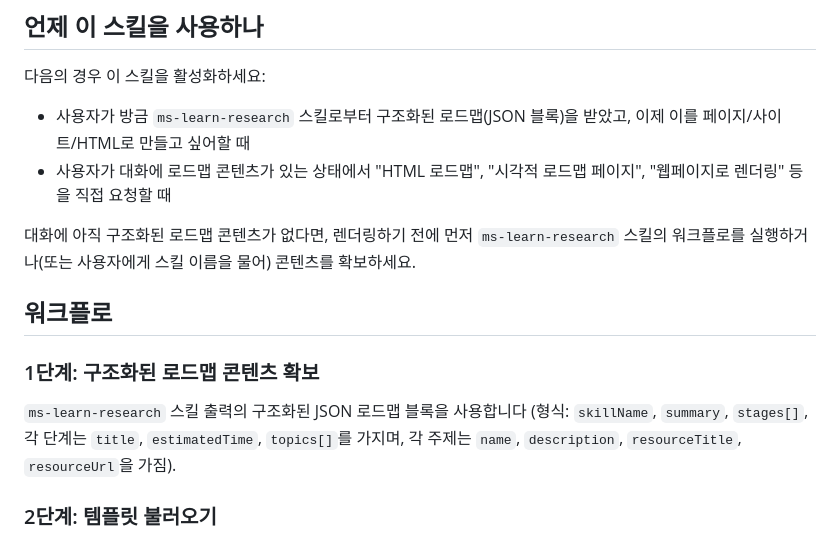
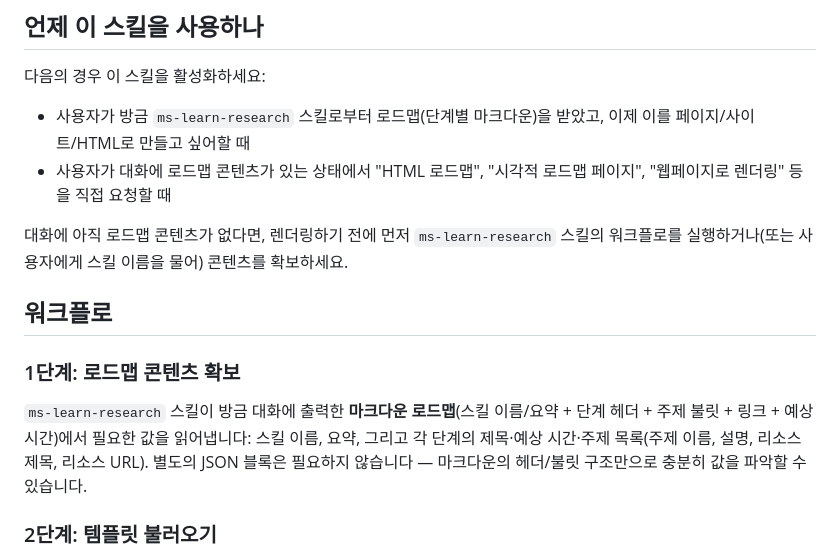
Before and after one commit to tiod0611/ms-skill-mastery-cowork-plugin, a Markdown page: skills/roadmap-html-builder/SKILL.md, the part around the change. Rendered like a GitHub page.

```diff
--- a/skills/roadmap-html-builder/SKILL.md
+++ b/skills/roadmap-html-builder/SKILL.md
@@ -24,16 +24,16 @@ skills/roadmap-html-builder/template.html
 ## 언제 이 스킬을 사용하나
 
 다음의 경우 이 스킬을 활성화하세요:
-- 사용자가 방금 `ms-learn-research` 스킬로부터 구조화된 로드맵(JSON 블록)을 받았고, 이제 이를 페이지/사이트/HTML로 만들고 싶어할 때
+- 사용자가 방금 `ms-learn-research` 스킬로부터 로드맵(단계별 마크다운)을 받았고, 이제 이를 페이지/사이트/HTML로 만들고 싶어할 때
 - 사용자가 대화에 로드맵 콘텐츠가 있는 상태에서 "HTML 로드맵", "시각적 로드맵 페이지", "웹페이지로 렌더링" 등을 직접 요청할 때
 
-대화에 아직 구조화된 로드맵 콘텐츠가 없다면, 렌더링하기 전에 먼저 `ms-learn-research` 스킬의 워크플로를 실행하거나(또는 사용자에게 스킬 이름을 물어) 콘텐츠를 확보하세요.
+대화에 아직 로드맵 콘텐츠가 없다면, 렌더링하기 전에 먼저 `ms-learn-research` 스킬의 워크플로를 실행하거나(또는 사용자에게 스킬 이름을 물어) 콘텐츠를 확보하세요.
 
 ## 워크플로
 
-### 1단계: 구조화된 로드맵 콘텐츠 확보
+### 1단계: 로드맵 콘텐츠 확보
 
-`ms-learn-research` 스킬 출력의 구조화된 JSON 로드맵 블록을 사용합니다 (형식: `skillName`, `summary`, `stages[]`, 각 단계는 `title`, `estimatedTime`, `topics[]`를 가지며, 각 주제는 `name`, `description`, `resourceTitle`, `resourceUrl`을 가짐).
+`ms-learn-research` 스킬이 방금 대화에 출력한 **마크다운 로드맵**(스킬 이름/요약 + 단계 헤더 + 주제 불릿 + 링크 + 예상 시간)에서 필요한 값을 읽어냅니다: 스킬 이름, 요약, 그리고 각 단계의 제목·예상 시간·주제 목록(주제 이름, 설명, 리소스 제목, 리소스 URL). 별도의 JSON 블록은 필요하지 않습니다 — 마크다운의 헤더/불릿 구조만으로 충분히 값을 파악할 수 있습니다.
 
 ### 2단계: 템플릿 불러오기
 
```
Also changed, not shown: skills/ms-learn-research/SKILL.md (+23 -36 lines).
